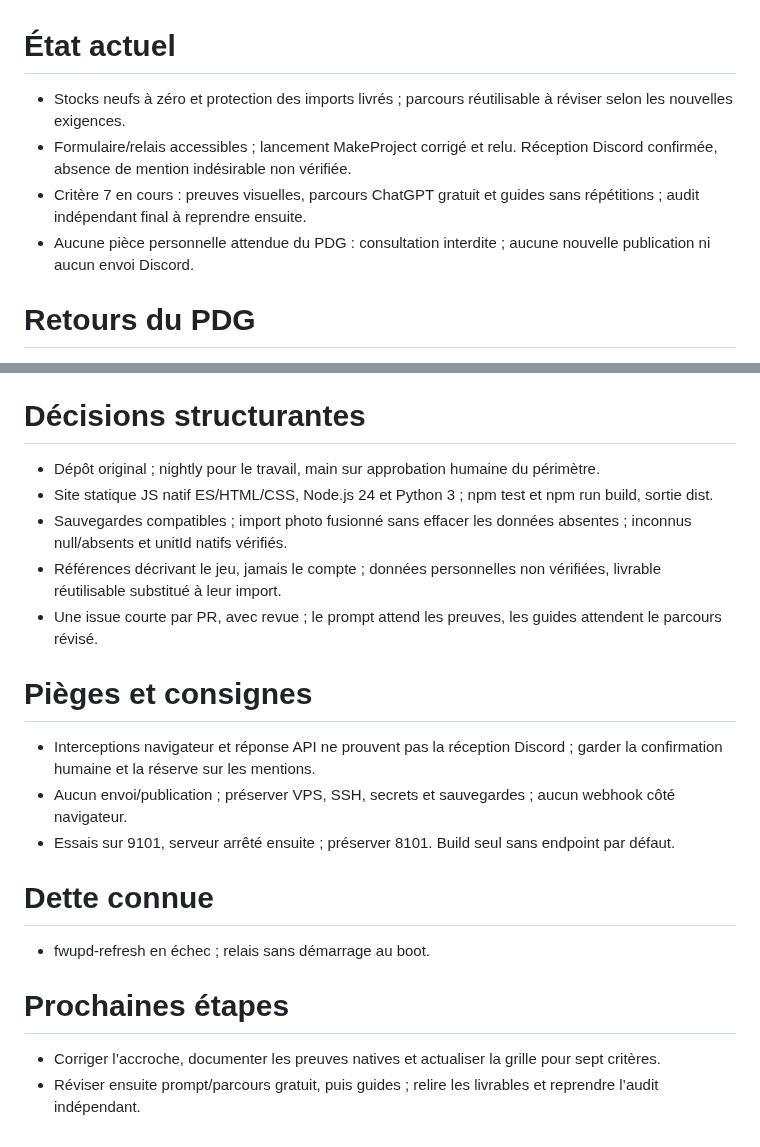
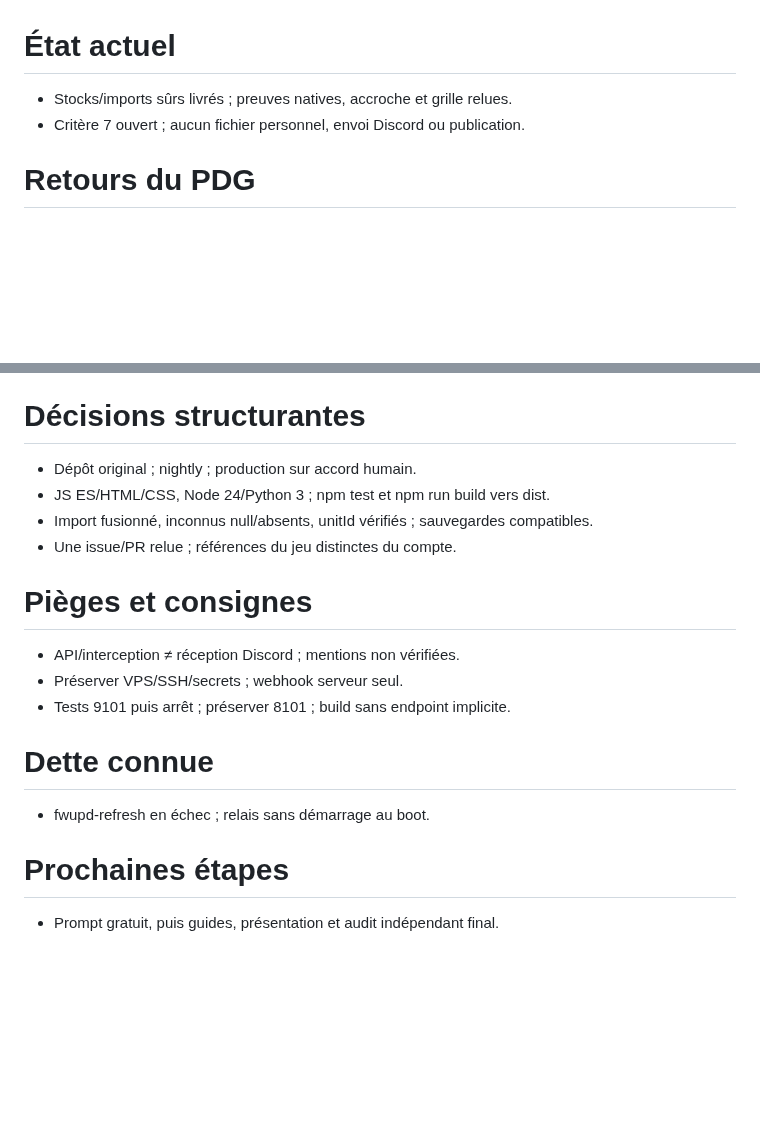
Before and after one commit to arosaRe/naruto-blazing-revival, a Markdown page: etat.md, 2 parts joined by grey strips. Drawn GitHub-style; blank space fills up the shorter version.

Commit message:
docs: actualiser l’état et préparer le parcours gratuit

```diff
--- a/etat.md
+++ b/etat.md
@@ -1,8 +1,6 @@
 # État actuel
-- Stocks neufs à zéro et protection des imports livrés ; parcours réutilisable à réviser selon les nouvelles exigences.
-- Formulaire/relais accessibles ; lancement MakeProject corrigé et relu. Réception Discord confirmée, absence de mention indésirable non vérifiée.
-- Critère 7 en cours : preuves visuelles, parcours ChatGPT gratuit et guides sans répétitions ; audit indépendant final à reprendre ensuite.
-- Aucune pièce personnelle attendue du PDG : consultation interdite ; aucune nouvelle publication ni aucun envoi Discord.
+- Stocks/imports sûrs livrés ; preuves natives, accroche et grille relues.
+- Critère 7 ouvert ; aucun fichier personnel, envoi Discord ou publication.
 # Retours du PDG
 - 2026-10-14 — Reprendre le dépôt GitHub original tel quel ; ne pas créer de dépôt préfixé MP ni de copie. Conserver l’ancien projet MakeProject comme historique.
 - 2026-10-14 — Travailler sur nightly ; ne pas publier en production sans approbation humaine.
@@ -47,17 +45,15 @@
 - 2026-10-15 à 00:59 — Exploiter toutes les sources pertinentes (données natives, références, code, documentation) ; vérifier Ultimate, contours rouges et niveaux rouges/jaunes avant déduction, documenter preuves et limites ; distinguer faits vérifiés, déductions justifiées et inconnues.
 - 2026-10-15 à 00:59 — Couvrir tous les champs identifiables sur captures et pris en charge : personnages, versions, niveaux, doublons, Ultimate, stocks, monnaies et autres champs supportés. Ne jamais inventer personnage, unitId, valeur ou règle ; demander des captures complémentaires si nécessaire. JSON téléchargeable compatible, inconnues et box incomplète explicites, procédure sûre et données existantes préservées. nightly ; aucune nouvelle publication ni aucun envoi Discord.
 # Décisions structurantes
-- Dépôt original ; nightly pour le travail, main sur approbation humaine du périmètre.
-- Site statique JS natif ES/HTML/CSS, Node.js 24 et Python 3 ; npm test et npm run build, sortie dist.
-- Sauvegardes compatibles ; import photo fusionné sans effacer les données absentes ; inconnus null/absents et unitId natifs vérifiés.
-- Références décrivant le jeu, jamais le compte ; données personnelles non vérifiées, livrable réutilisable substitué à leur import.
-- Une issue courte par PR, avec revue ; le prompt attend les preuves, les guides attendent le parcours révisé.
+- Dépôt original ; nightly ; production sur accord humain.
+- JS ES/HTML/CSS, Node 24/Python 3 ; npm test et npm run build vers dist.
+- Import fusionné, inconnus null/absents, unitId vérifiés ; sauvegardes compatibles.
+- Une issue/PR relue ; références du jeu distinctes du compte.
 # Pièges et consignes
-- Interceptions navigateur et réponse API ne prouvent pas la réception Discord ; garder la confirmation humaine et la réserve sur les mentions.
-- Aucun envoi/publication ; préserver VPS, SSH, secrets et sauvegardes ; aucun webhook côté navigateur.
-- Essais sur 9101, serveur arrêté ensuite ; préserver 8101. Build seul sans endpoint par défaut.
+- API/interception ≠ réception Discord ; mentions non vérifiées.
+- Préserver VPS/SSH/secrets ; webhook serveur seul.
+- Tests 9101 puis arrêt ; préserver 8101 ; build sans endpoint implicite.
 # Dette connue
 - fwupd-refresh en échec ; relais sans démarrage au boot.
 # Prochaines étapes
-- Corriger l’accroche, documenter les preuves natives et actualiser la grille pour sept critères.
-- Réviser ensuite prompt/parcours gratuit, puis guides ; relire les livrables et reprendre l’audit indépendant.
+- Prompt gratuit, puis guides, présentation et audit indépendant final.
```
Also changed, not shown: journal.md (+6 -0 lines).
